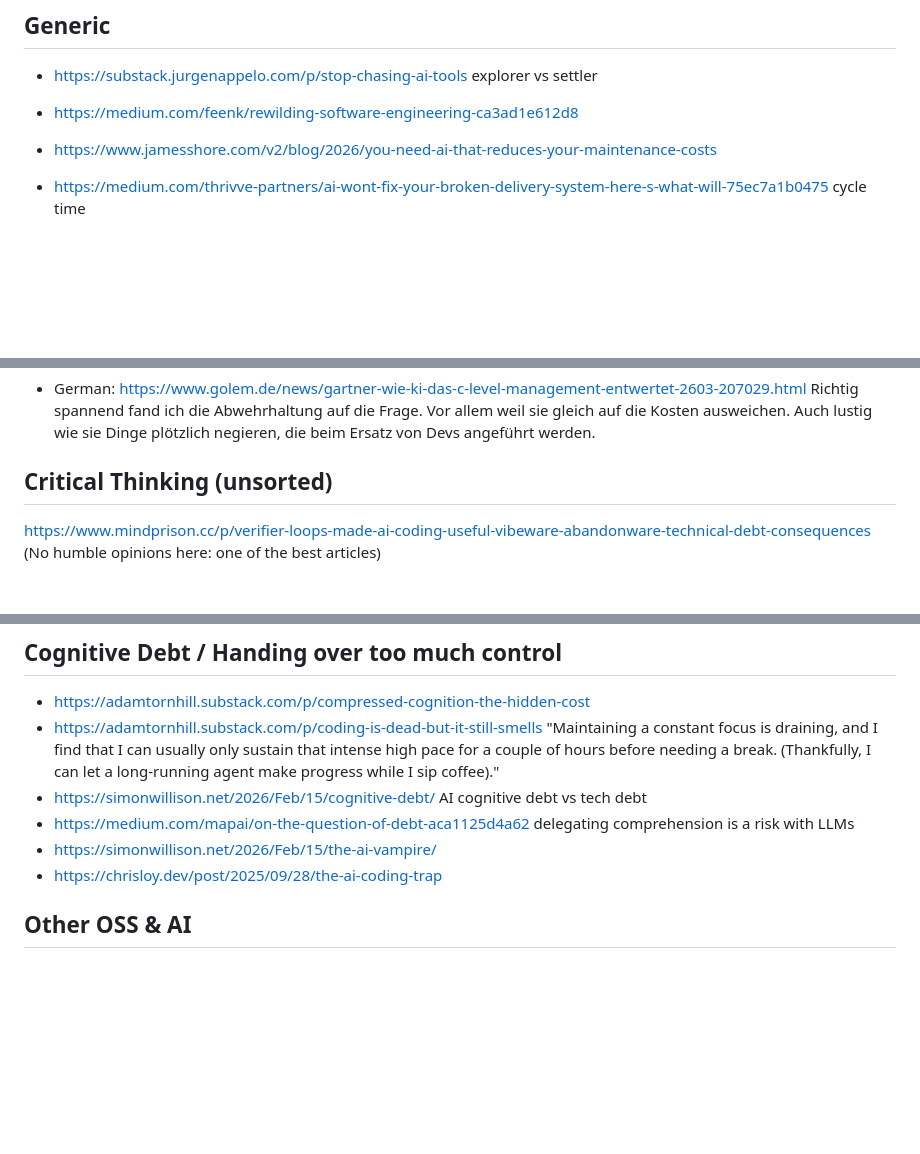
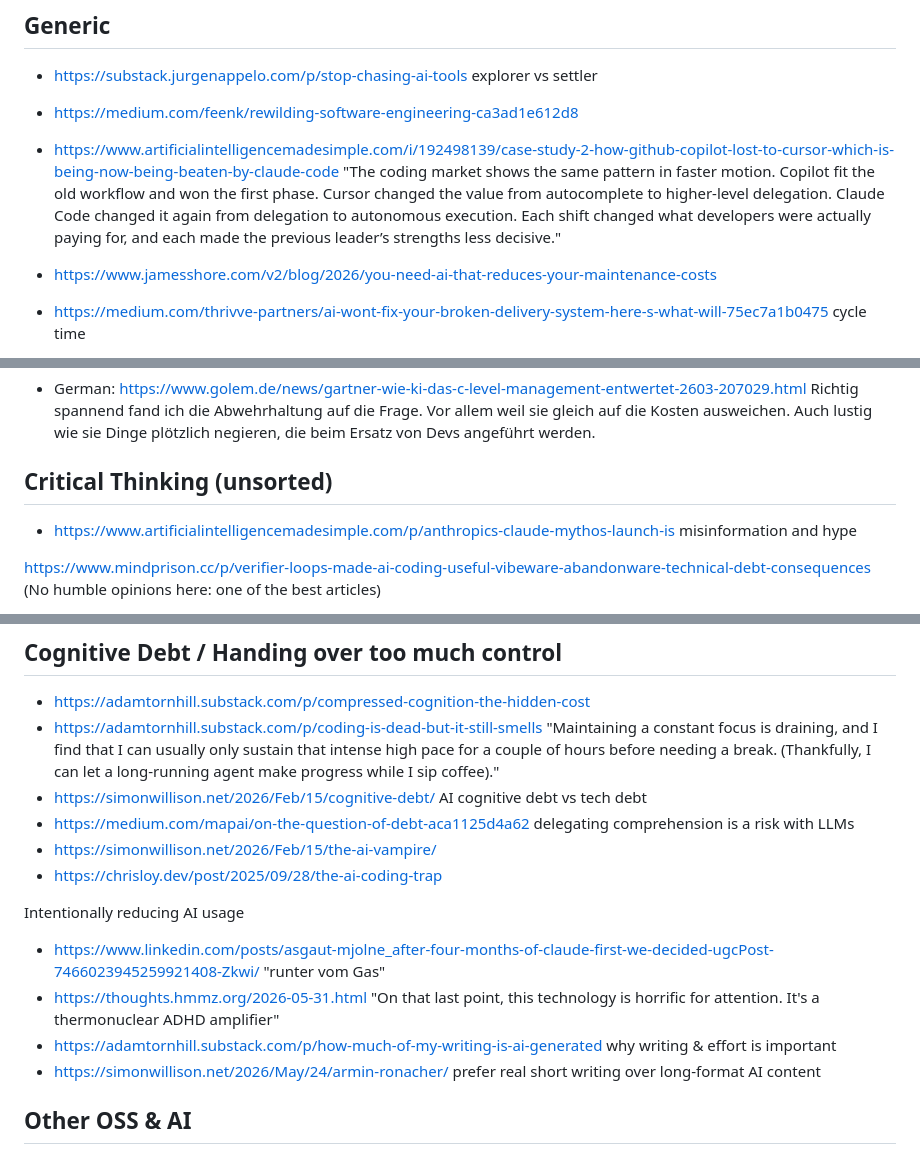
Before and after one commit to christophwille/poc-oh, a Markdown page: ainotes/README.md, 3 parts joined by grey strips. Drawn GitHub-style; blank space fills up the shorter version.

Commit message:
Weekend links

```diff
--- a/ainotes/README.md
+++ b/ainotes/README.md
@@ -23,6 +23,7 @@ https://www.wheresyoured.at/
 
 * https://substack.jurgenappelo.com/p/stop-chasing-ai-tools explorer vs settler
 * https://medium.com/feenk/rewilding-software-engineering-ca3ad1e612d8
+* https://www.artificialintelligencemadesimple.com/i/192498139/case-study-2-how-github-copilot-lost-to-cursor-which-is-being-now-being-beaten-by-claude-code "The coding market shows the same pattern in faster motion. Copilot fit the old workflow and won the first phase. Cursor changed the value from autocomplete to higher-level delegation. Claude Code changed it again from delegation to autonomous execution. Each shift changed what developers were actually paying for, and each made the previous leader’s strengths less decisive."
 
 * https://www.jamesshore.com/v2/blog/2026/you-need-ai-that-reduces-your-maintenance-costs
 * https://medium.com/thrivve-partners/ai-wont-fix-your-broken-delivery-system-here-s-what-will-75ec7a1b0475 cycle time
@@ -31,6 +32,8 @@ https://www.wheresyoured.at/
 * German: https://www.golem.de/news/gartner-wie-ki-das-c-level-management-entwertet-2603-207029.html Richtig spannend fand ich die Abwehrhaltung auf die Frage. Vor allem weil sie gleich auf die Kosten ausweichen. Auch lustig wie sie Dinge plötzlich negieren, die beim Ersatz von Devs angeführt werden.
 
 ## Critical Thinking (unsorted)
+
+* https://www.artificialintelligencemadesimple.com/p/anthropics-claude-mythos-launch-is misinformation and hype
 
 https://www.mindprison.cc/p/verifier-loops-made-ai-coding-useful-vibeware-abandonware-technical-debt-consequences (No humble opinions here: one of the best articles)
 * "Coding harnesses using a verifier-loop pattern are able to substantially increase the useful output of LLMs. This pattern is the only way to use LLMs to mitigate the hallucinations and lack of true reasoning."
@@ -88,6 +89,13 @@ Criticism
 * https://simonwillison.net/2026/Feb/15/the-ai-vampire/
 * https://chrisloy.dev/post/2025/09/28/the-ai-coding-trap
 
+Intentionally reducing AI usage
+
+* https://www.linkedin.com/posts/asgaut-mjolne_after-four-months-of-claude-first-we-decided-ugcPost-7466023945259921408-Zkwi/ "runter vom Gas"
+* https://thoughts.hmmz.org/2026-05-31.html "On that last point, this technology is horrific for attention. It's a thermonuclear ADHD amplifier"
+* https://adamtornhill.substack.com/p/how-much-of-my-writing-is-ai-generated why writing & effort is important
+* https://simonwillison.net/2026/May/24/armin-ronacher/ prefer real short writing over long-format AI content
+
 ## Other OSS & AI
 
 * https://simonwillison.net/2026/Apr/30/zig-anti-ai/ "Zig values contributors over their contributions."
```
Also changed, not shown: other parts of ainotes/README.md (+0 -2 lines).
